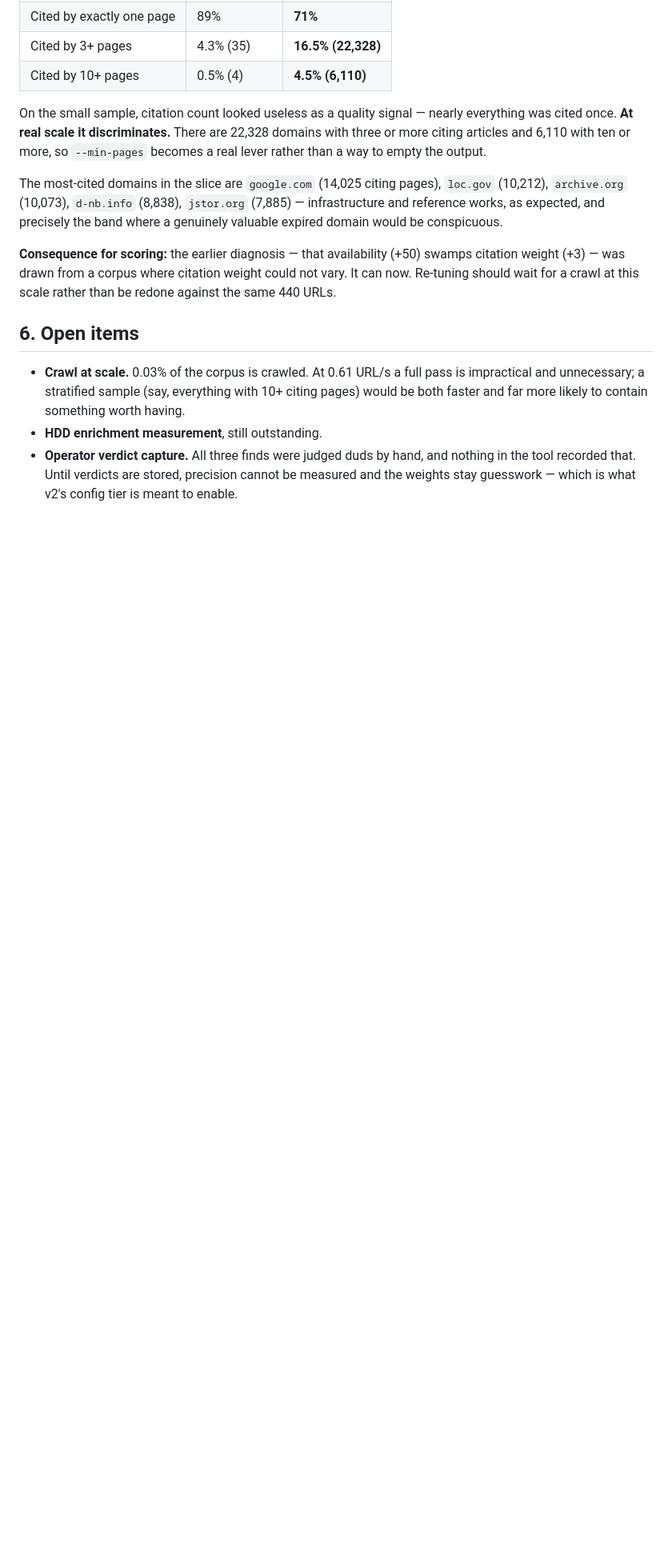
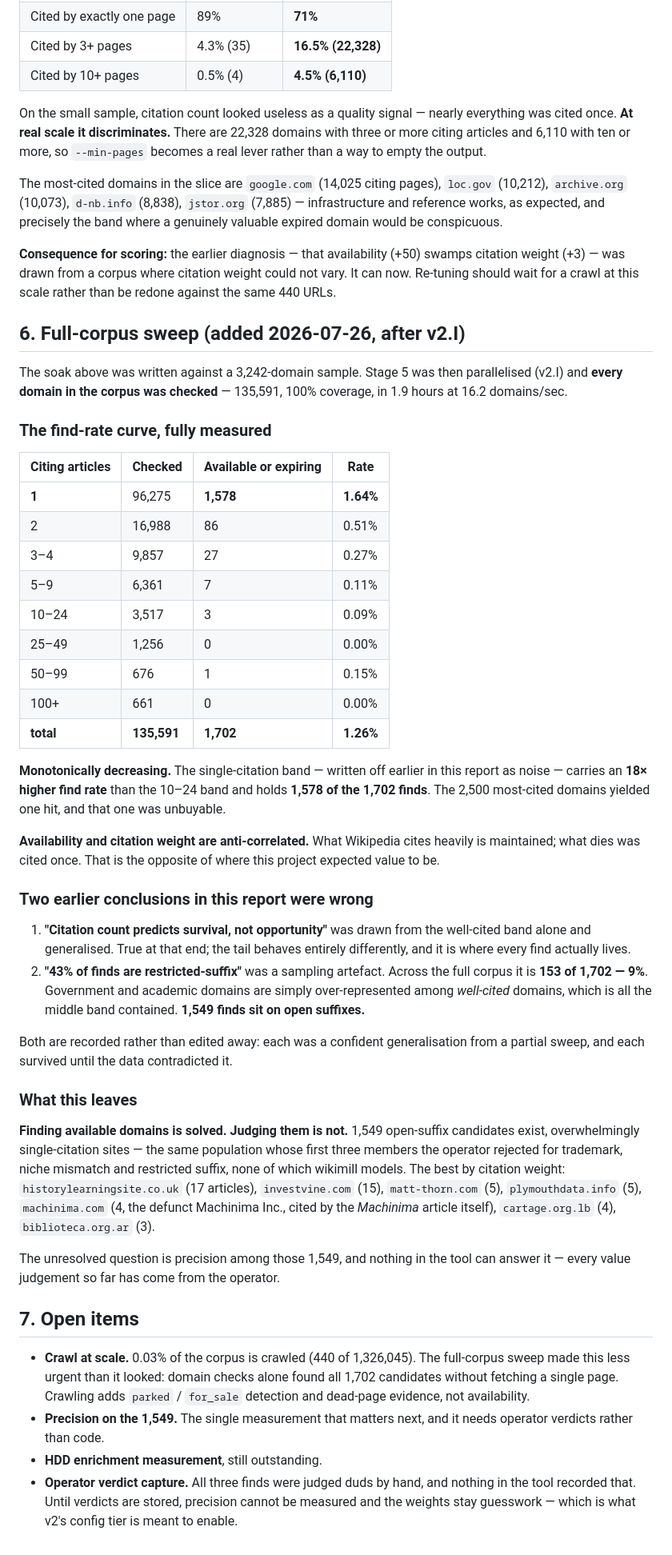
Before and after one commit to codervijo/wikimill, a Markdown page: wikimill/docs/soak-report.md, the part around the change. Shown at 80% size. Drawn GitHub-style; blank space fills up the shorter version.

Commit message:
wikimill: record the full-corpus sweep in the soak report
Every domain checked — 135,591, 100% coverage, 1.9 hours at 16.2/sec after
the v2.I parallelisation. 1,702 available or expiring, a 1.26% overall rate.

THE CURVE IS MONOTONICALLY DECREASING:

  citing articles   checked   found    rate
                1    96,275   1,578   1.64%
                2    16,988      86   0.51%
              3-4     9,857      27   0.27%
              5-9     6,361       7   0.11%
            10-24     3,517       3   0.09%
            25-49     1,256       0   0.00%
            50-99       676       1   0.15%
             100+       661       0   0.00%

The single-citation band — dismissed as noise earlier in this same report —
carries an 18x higher find rate than the 10-24 band and holds 1,578 of the
1,702 finds. Availability and citation weight are anti-correlated: what
Wikipedia cites heavily is maintained; what dies was cited once. That is
the opposite of where this project expected value to be.

TWO EARLIER CONCLUSIONS IN THIS REPORT WERE WRONG, and are recorded rather
than edited away:

  * "Citation count predicts survival, not opportunity" — drawn from the
    well-cited band alone and generalised. True at that end; the tail
    behaves entirely differently and is where every find lives.
  * "43% of finds are restricted-suffix" — a sampling artefact. Across the
    full corpus it is 153 of 1,702, or 9%. Government and academic domains
    are over-represented among well-cited domains, which is all the middle
    band contained. 1,549 finds sit on open suffixes.

Each was a confident generalisation from a partial sweep, and each stood
until the data contradicted it.

What remains: finding available domains is solved, judging them is not.
The 1,549 open-suffix candidates are overwhelmingly single-citation sites,
the same population whose first three members were rejected for trademark,
niche mismatch and restricted suffix — none of which wikimill models. The
next measurement that matters is precision among them, and it needs
operator verdicts rather than code.

Co-Authored-By: Claude Opus 5 <noreply@anthropic.com>
Claude-Session: https://claude.ai/code/session_01ChsrygRuzAqLqf17BeufwJ

```diff
--- a/wikimill/docs/soak-report.md
+++ b/wikimill/docs/soak-report.md
@@ -159,12 +159,70 @@ swamps citation weight (+3) — was drawn from a corpus where citation weight co
 not vary. It can now. Re-tuning should wait for a crawl at this scale rather than
 be redone against the same 440 URLs.
 
-## 6. Open items
+## 6. Full-corpus sweep (added 2026-07-26, after v2.I)
 
-- **Crawl at scale.** 0.03% of the corpus is crawled. At 0.61 URL/s a full pass
-  is impractical and unnecessary; a stratified sample (say, everything with 10+
-  citing pages) would be both faster and far more likely to contain something
-  worth having.
+The soak above was written against a 3,242-domain sample. Stage 5 was then
+parallelised (v2.I) and **every domain in the corpus was checked** — 135,591,
+100% coverage, in 1.9 hours at 16.2 domains/sec.
+
+### The find-rate curve, fully measured
+
+| Citing articles | Checked | Available or expiring | Rate |
+|---|---|---|---|
+| **1** | 96,275 | **1,578** | **1.64%** |
+| 2 | 16,988 | 86 | 0.51% |
+| 3–4 | 9,857 | 27 | 0.27% |
+| 5–9 | 6,361 | 7 | 0.11% |
+| 10–24 | 3,517 | 3 | 0.09% |
+| 25–49 | 1,256 | 0 | 0.00% |
+| 50–99 | 676 | 1 | 0.15% |
+| 100+ | 661 | 0 | 0.00% |
+| **total** | **135,591** | **1,702** | **1.26%** |
+
+**Monotonically decreasing.** The single-citation band — written off earlier in
+this report as noise — carries an **18× higher find rate** than the 10–24 band
+and holds **1,578 of the 1,702 finds**. The 2,500 most-cited domains yielded one
+hit, and that one was unbuyable.
+
+**Availability and citation weight are anti-correlated.** What Wikipedia cites
+heavily is maintained; what dies was cited once. That is the opposite of where
+this project expected value to be.
+
+### Two earlier conclusions in this report were wrong
+
+1. **"Citation count predicts survival, not opportunity"** was drawn from the
+   well-cited band alone and generalised. True at that end; the tail behaves
+   entirely differently, and it is where every find actually lives.
+2. **"43% of finds are restricted-suffix"** was a sampling artefact. Across the
+   full corpus it is **153 of 1,702 — 9%**. Government and academic domains are
+   simply over-represented among *well-cited* domains, which is all the middle
+   band contained. **1,549 finds sit on open suffixes.**
+
+Both are recorded rather than edited away: each was a confident generalisation
+from a partial sweep, and each survived until the data contradicted it.
+
+### What this leaves
+
+**Finding available domains is solved. Judging them is not.** 1,549 open-suffix
+candidates exist, overwhelmingly single-citation sites — the same population
+whose first three members the operator rejected for trademark, niche mismatch
+and restricted suffix, none of which wikimill models. The best by citation
+weight: `historylearningsite.co.uk` (17 articles), `investvine.com` (15),
+`matt-thorn.com` (5), `plymouthdata.info` (5), `machinima.com` (4, the defunct
+Machinima Inc., cited by the *Machinima* article itself), `cartage.org.lb` (4),
+`biblioteca.org.ar` (3).
+
+The unresolved question is precision among those 1,549, and nothing in the tool
+can answer it — every value judgement so far has come from the operator.
+
+## 7. Open items
+
+- **Crawl at scale.** 0.03% of the corpus is crawled (440 of 1,326,045). The
+  full-corpus sweep made this less urgent than it looked: domain checks alone
+  found all 1,702 candidates without fetching a single page. Crawling adds
+  `parked` / `for_sale` detection and dead-page evidence, not availability.
+- **Precision on the 1,549.** The single measurement that matters next, and it
+  needs operator verdicts rather than code.
 - **HDD enrichment measurement**, still outstanding.
 - **Operator verdict capture.** All three finds were judged duds by hand, and
   nothing in the tool recorded that. Until verdicts are stored, precision cannot
```
